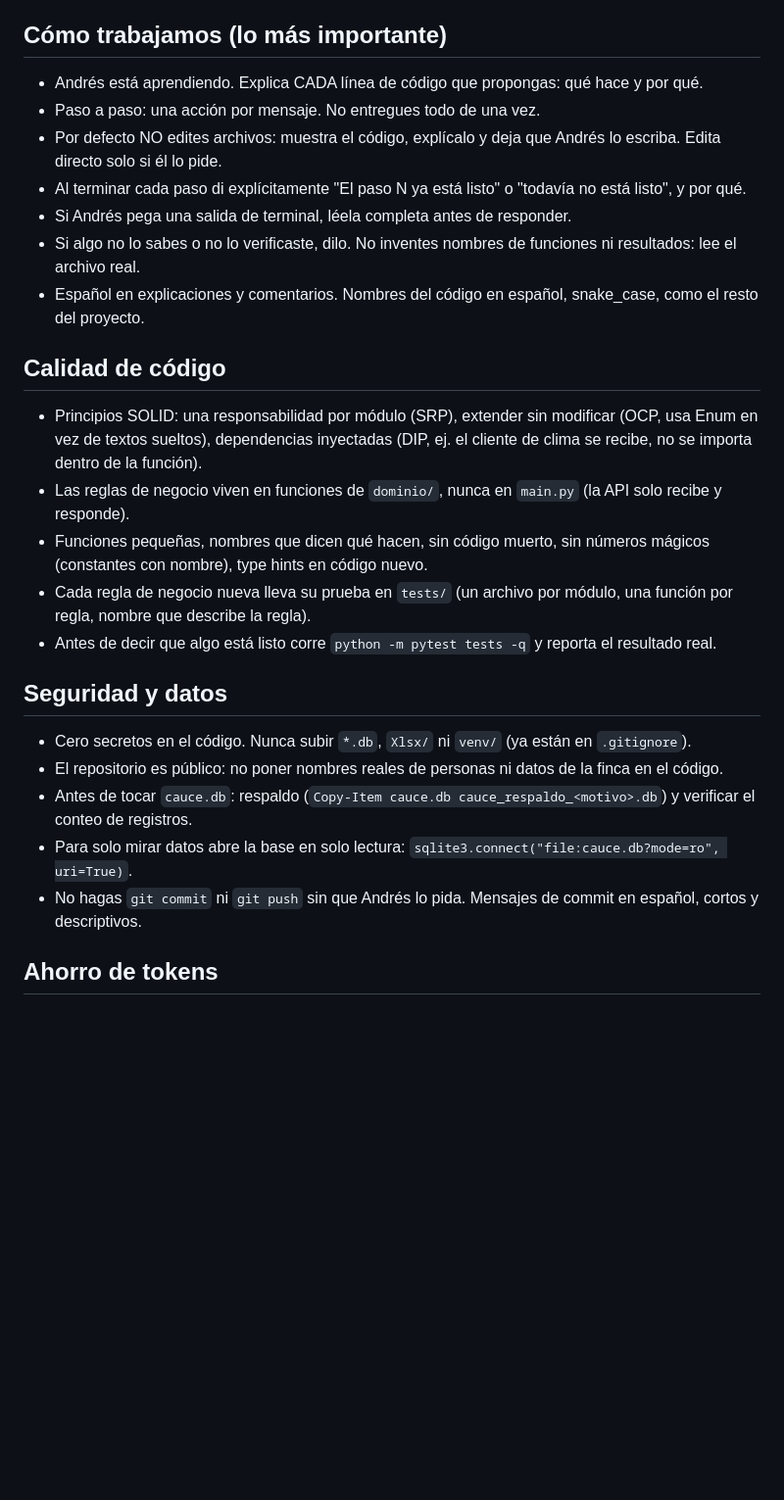
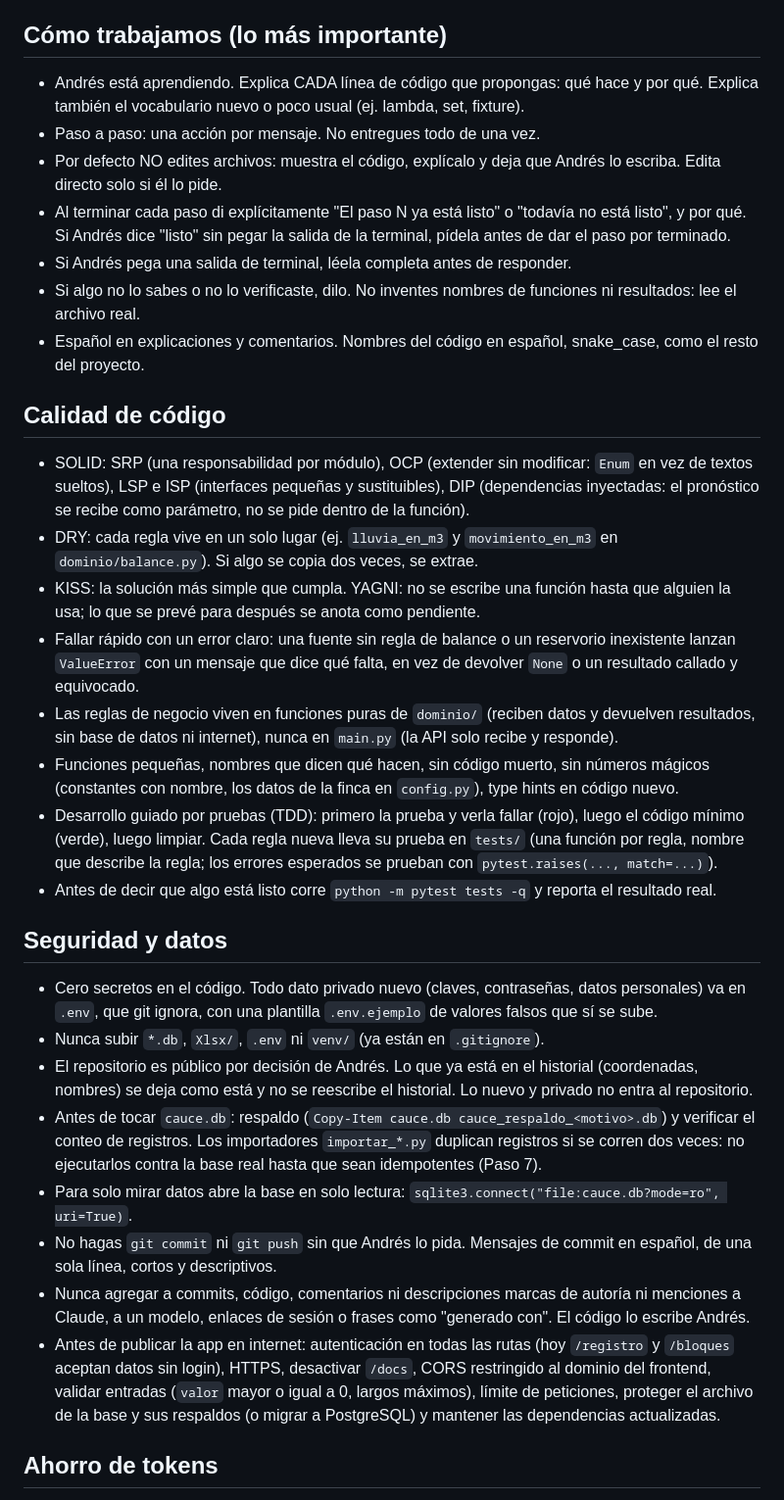
Before and after one commit to andresgallego14/Cauce, a Markdown page: CLAUDE.md, the part around one of its changes. Shown at 98% size. GitHub-like rendering; blank space fills up the shorter version.

Commit message:
Actualiza CLAUDE.md: capas, principios, seguridad, plan y pendientes

```diff
--- a/CLAUDE.md
+++ b/CLAUDE.md
@@ -8,29 +8,35 @@ Llegaremos a ser una app que tenga que ver con todo lo que tiene una finca: moni
 
 ## Cómo trabajamos (lo más importante)
 
-- Andrés está aprendiendo. Explica CADA línea de código que propongas: qué hace y por qué.
+- Andrés está aprendiendo. Explica CADA línea de código que propongas: qué hace y por qué. Explica también el vocabulario nuevo o poco usual (ej. lambda, set, fixture).
 - Paso a paso: una acción por mensaje. No entregues todo de una vez.
 - Por defecto NO edites archivos: muestra el código, explícalo y deja que Andrés lo escriba. Edita directo solo si él lo pide.
-- Al terminar cada paso di explícitamente "El paso N ya está listo" o "todavía no está listo", y por qué.
+- Al terminar cada paso di explícitamente "El paso N ya está listo" o "todavía no está listo", y por qué. Si Andrés dice "listo" sin pegar la salida de la terminal, pídela antes de dar el paso por terminado.
 - Si Andrés pega una salida de terminal, léela completa antes de responder.
 - Si algo no lo sabes o no lo verificaste, dilo. No inventes nombres de funciones ni resultados: lee el archivo real.
 - Español en explicaciones y comentarios. Nombres del código en español, snake_case, como el resto del proyecto.
 
 ## Calidad de código
 
-- Principios SOLID: una responsabilidad por módulo (SRP), extender sin modificar (OCP, usa Enum en vez de textos sueltos), dependencias inyectadas (DIP, ej. el cliente de clima se recibe, no se importa dentro de la función).
-- Las reglas de negocio viven en funciones de `dominio/`, nunca en `main.py` (la API solo recibe y responde).
-- Funciones pequeñas, nombres que dicen qué hacen, sin código muerto, sin números mágicos (constantes con nombre), type hints en código nuevo.
-- Cada regla de negocio nueva lleva su prueba en `tests/` (un archivo por módulo, una función por regla, nombre que describe la regla).
+- SOLID: SRP (una responsabilidad por módulo), OCP (extender sin modificar: `Enum` en vez de textos sueltos), LSP e ISP (interfaces pequeñas y sustituibles), DIP (dependencias inyectadas: el pronóstico se recibe como parámetro, no se pide dentro de la función).
+- DRY: cada regla vive en un solo lugar (ej. `lluvia_en_m3` y `movimiento_en_m3` en `dominio/balance.py`). Si algo se copia dos veces, se extrae.
+- KISS: la solución más simple que cumpla. YAGNI: no se escribe una función hasta que alguien la usa; lo que se prevé para después se anota como pendiente.
+- Fallar rápido con un error claro: una fuente sin regla de balance o un reservorio inexistente lanzan `ValueError` con un mensaje que dice qué falta, en vez de devolver `None` o un resultado callado y equivocado.
+- Las reglas de negocio viven en funciones puras de `dominio/` (reciben datos y devuelven resultados, sin base de datos ni internet), nunca en `main.py` (la API solo recibe y responde).
+- Funciones pequeñas, nombres que dicen qué hacen, sin código muerto, sin números mágicos (constantes con nombre, los datos de la finca en `config.py`), type hints en código nuevo.
+- Desarrollo guiado por pruebas (TDD): primero la prueba y verla fallar (rojo), luego el código mínimo (verde), luego limpiar. Cada regla nueva lleva su prueba en `tests/` (una función por regla, nombre que describe la regla; los errores esperados se prueban con `pytest.raises(..., match=...)`).
 - Antes de decir que algo está listo corre `python -m pytest tests -q` y reporta el resultado real.
 
 ## Seguridad y datos
 
-- Cero secretos en el código. Nunca subir `*.db`, `Xlsx/` ni `venv/` (ya están en `.gitignore`).
-- El repositorio es público: no poner nombres reales de personas ni datos de la finca en el código.
-- Antes de tocar `cauce.db`: respaldo (`Copy-Item cauce.db cauce_respaldo_<motivo>.db`) y verificar el conteo de registros.
+- Cero secretos en el código. Todo dato privado nuevo (claves, contraseñas, datos personales) va en `.env`, que git ignora, con una plantilla `.env.ejemplo` de valores falsos que sí se sube.
+- Nunca subir `*.db`, `Xlsx/`, `.env` ni `venv/` (ya están en `.gitignore`).
+- El repositorio es público por decisión de Andrés. Lo que ya está en el historial (coordenadas, nombres) se deja como está y no se reescribe el historial. Lo nuevo y privado no entra al repositorio.
+- Antes de tocar `cauce.db`: respaldo (`Copy-Item cauce.db cauce_respaldo_<motivo>.db`) y verificar el conteo de registros. Los importadores `importar_*.py` duplican registros si se corren dos veces: no ejecutarlos contra la base real hasta que sean idempotentes (Paso 7).
 - Para solo mirar datos abre la base en solo lectura: `sqlite3.connect("file:cauce.db?mode=ro", uri=True)`.
-- No hagas `git commit` ni `git push` sin que Andrés lo pida. Mensajes de commit en español, cortos y descriptivos.
+- No hagas `git commit` ni `git push` sin que Andrés lo pida. Mensajes de commit en español, de una sola línea, cortos y descriptivos.
+- Nunca agregar a commits, código, comentarios ni descripciones marcas de autoría ni menciones a Claude, a un modelo, enlaces de sesión o frases como "generado con". El código lo escribe Andrés.
+- Antes de publicar la app en internet: autenticación en todas las rutas (hoy `/registro` y `/bloques` aceptan datos sin login), HTTPS, desactivar `/docs`, CORS restringido al dominio del frontend, validar entradas (`valor` mayor o igual a 0, largos máximos), límite de peticiones, proteger el archivo de la base y sus respaldos (o migrar a PostgreSQL) y mantener las dependencias actualizadas.
 
 ## Ahorro de tokens
 
```
Also changed, not shown: other parts of CLAUDE.md (+24 -13 lines).
